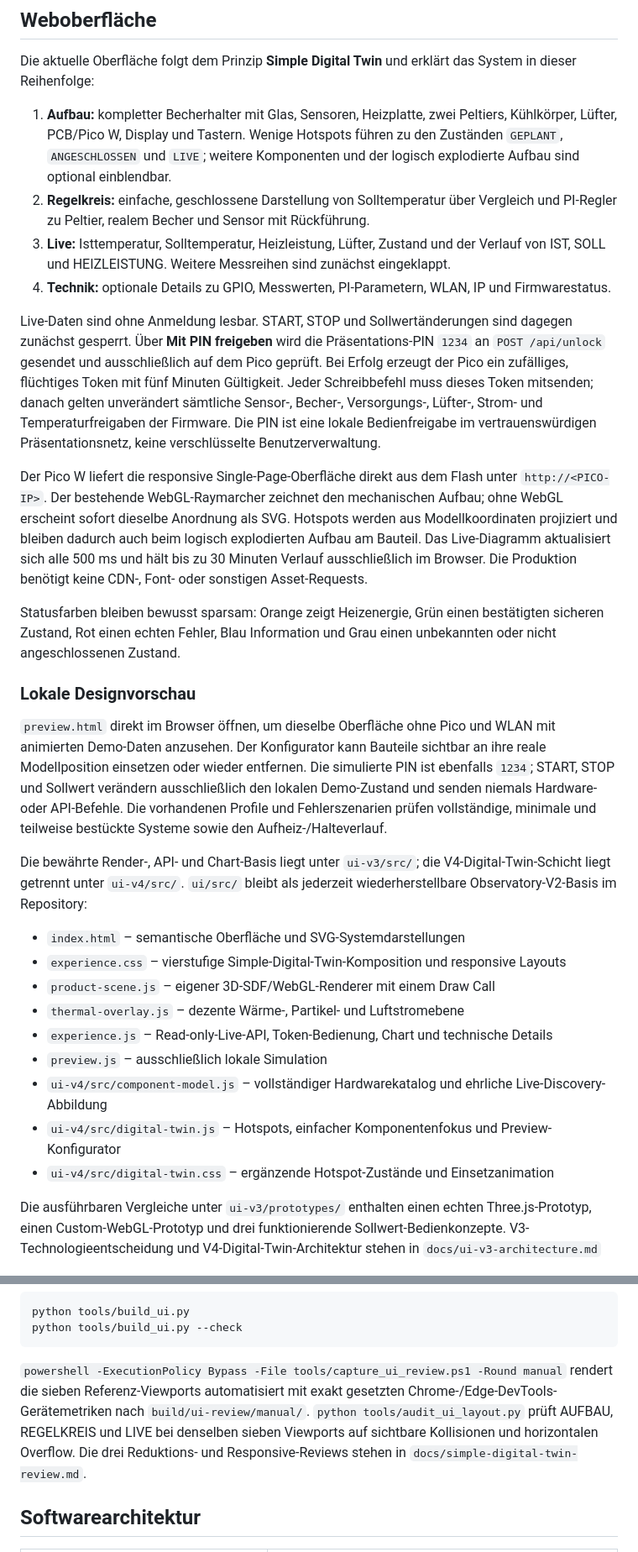
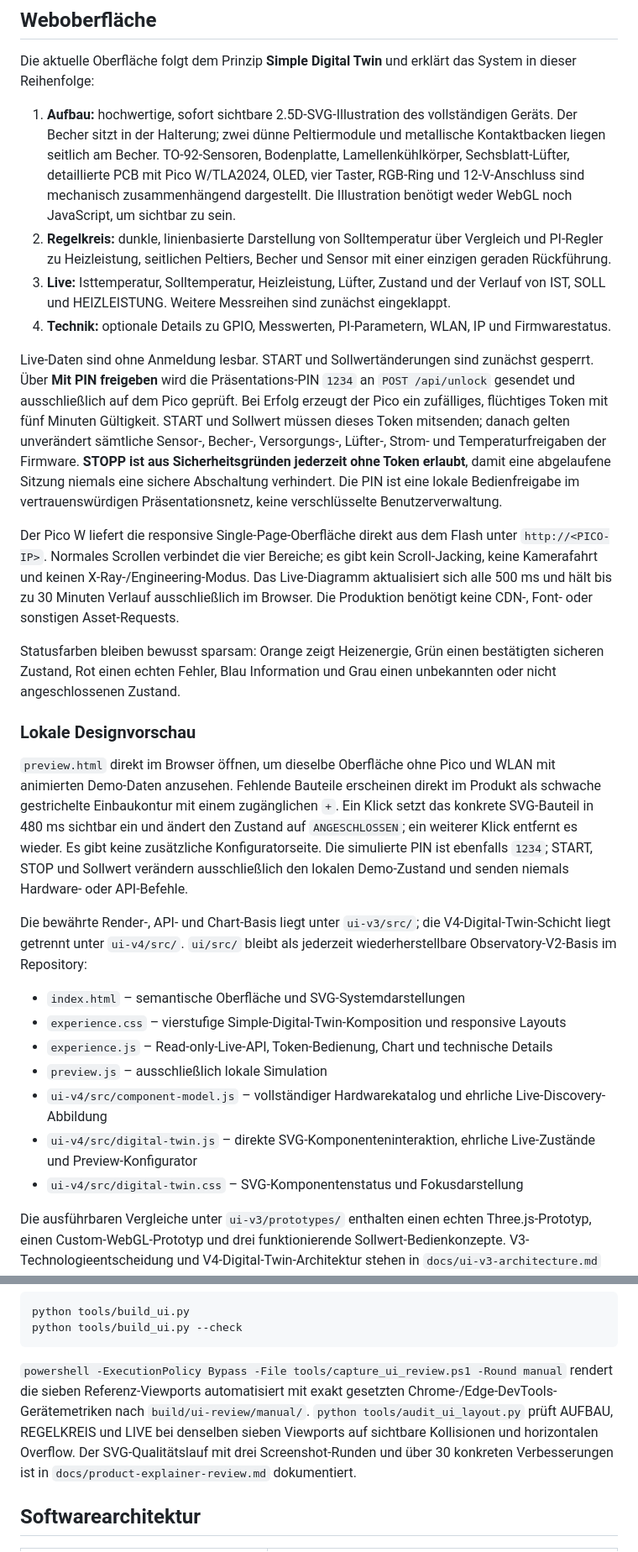
Before and after one commit to yanik404/embedded-temperature-control-system, a Markdown page: README.md, 2 parts joined by grey strips. Shown at 84% size. Rendered like a GitHub page.

Commit message:
Document product explainer visual qualification

````diff
--- a/README.md
+++ b/README.md
@@ -91,32 +91,30 @@ UP/DOWN ändern den Sollwert in 0,5-°C-Schritten. OK startet oder stoppt; im Fe
 
 Die aktuelle Oberfläche folgt dem Prinzip **Simple Digital Twin** und erklärt das System in dieser Reihenfolge:
 
-1. **Aufbau:** kompletter Becherhalter mit Glas, Sensoren, Heizplatte, zwei Peltiers, Kühlkörper, Lüfter, PCB/Pico W, Display und Tastern. Wenige Hotspots führen zu den Zuständen `GEPLANT`, `ANGESCHLOSSEN` und `LIVE`; weitere Komponenten und der logisch explodierte Aufbau sind optional einblendbar.
-2. **Regelkreis:** einfache, geschlossene Darstellung von Solltemperatur über Vergleich und PI-Regler zu Peltier, realem Becher und Sensor mit Rückführung.
+1. **Aufbau:** hochwertige, sofort sichtbare 2.5D-SVG-Illustration des vollständigen Geräts. Der Becher sitzt in der Halterung; zwei dünne Peltiermodule und metallische Kontaktbacken liegen seitlich am Becher. TO-92-Sensoren, Bodenplatte, Lamellenkühlkörper, Sechsblatt-Lüfter, detaillierte PCB mit Pico W/TLA2024, OLED, vier Taster, RGB-Ring und 12-V-Anschluss sind mechanisch zusammenhängend dargestellt. Die Illustration benötigt weder WebGL noch JavaScript, um sichtbar zu sein.
+2. **Regelkreis:** dunkle, linienbasierte Darstellung von Solltemperatur über Vergleich und PI-Regler zu Heizleistung, seitlichen Peltiers, Becher und Sensor mit einer einzigen geraden Rückführung.
 3. **Live:** Isttemperatur, Solltemperatur, Heizleistung, Lüfter, Zustand und der Verlauf von IST, SOLL und HEIZLEISTUNG. Weitere Messreihen sind zunächst eingeklappt.
 4. **Technik:** optionale Details zu GPIO, Messwerten, PI-Parametern, WLAN, IP und Firmwarestatus.
 
-Live-Daten sind ohne Anmeldung lesbar. START, STOP und Sollwertänderungen sind dagegen zunächst gesperrt. Über **Mit PIN freigeben** wird die Präsentations-PIN `1234` an `POST /api/unlock` gesendet und ausschließlich auf dem Pico geprüft. Bei Erfolg erzeugt der Pico ein zufälliges, flüchtiges Token mit fünf Minuten Gültigkeit. Jeder Schreibbefehl muss dieses Token mitsenden; danach gelten unverändert sämtliche Sensor-, Becher-, Versorgungs-, Lüfter-, Strom- und Temperaturfreigaben der Firmware. Die PIN ist eine lokale Bedienfreigabe im vertrauenswürdigen Präsentationsnetz, keine verschlüsselte Benutzerverwaltung.
+Live-Daten sind ohne Anmeldung lesbar. START und Sollwertänderungen sind zunächst gesperrt. Über **Mit PIN freigeben** wird die Präsentations-PIN `1234` an `POST /api/unlock` gesendet und ausschließlich auf dem Pico geprüft. Bei Erfolg erzeugt der Pico ein zufälliges, flüchtiges Token mit fünf Minuten Gültigkeit. START und Sollwert müssen dieses Token mitsenden; danach gelten unverändert sämtliche Sensor-, Becher-, Versorgungs-, Lüfter-, Strom- und Temperaturfreigaben der Firmware. **STOPP ist aus Sicherheitsgründen jederzeit ohne Token erlaubt**, damit eine abgelaufene Sitzung niemals eine sichere Abschaltung verhindert. Die PIN ist eine lokale Bedienfreigabe im vertrauenswürdigen Präsentationsnetz, keine verschlüsselte Benutzerverwaltung.
 
-Der Pico W liefert die responsive Single-Page-Oberfläche direkt aus dem Flash unter `http://<PICO-IP>`. Der bestehende WebGL-Raymarcher zeichnet den mechanischen Aufbau; ohne WebGL erscheint sofort dieselbe Anordnung als SVG. Hotspots werden aus Modellkoordinaten projiziert und bleiben dadurch auch beim logisch explodierten Aufbau am Bauteil. Das Live-Diagramm aktualisiert sich alle 500 ms und hält bis zu 30 Minuten Verlauf ausschließlich im Browser. Die Produktion benötigt keine CDN-, Font- oder sonstigen Asset-Requests.
+Der Pico W liefert die responsive Single-Page-Oberfläche direkt aus dem Flash unter `http://<PICO-IP>`. Normales Scrollen verbindet die vier Bereiche; es gibt kein Scroll-Jacking, keine Kamerafahrt und keinen X-Ray-/Engineering-Modus. Das Live-Diagramm aktualisiert sich alle 500 ms und hält bis zu 30 Minuten Verlauf ausschließlich im Browser. Die Produktion benötigt keine CDN-, Font- oder sonstigen Asset-Requests.
 
 Statusfarben bleiben bewusst sparsam: Orange zeigt Heizenergie, Grün einen bestätigten sicheren Zustand, Rot einen echten Fehler, Blau Information und Grau einen unbekannten oder nicht angeschlossenen Zustand.
 
 ### Lokale Designvorschau
 
-`preview.html` direkt im Browser öffnen, um dieselbe Oberfläche ohne Pico und WLAN mit animierten Demo-Daten anzusehen. Der Konfigurator kann Bauteile sichtbar an ihre reale Modellposition einsetzen oder wieder entfernen. Die simulierte PIN ist ebenfalls `1234`; START, STOP und Sollwert verändern ausschließlich den lokalen Demo-Zustand und senden niemals Hardware- oder API-Befehle. Die vorhandenen Profile und Fehlerszenarien prüfen vollständige, minimale und teilweise bestückte Systeme sowie den Aufheiz-/Halteverlauf.
+`preview.html` direkt im Browser öffnen, um dieselbe Oberfläche ohne Pico und WLAN mit animierten Demo-Daten anzusehen. Fehlende Bauteile erscheinen direkt im Produkt als schwache gestrichelte Einbaukontur mit einem zugänglichen `+`. Ein Klick setzt das konkrete SVG-Bauteil in 480 ms sichtbar ein und ändert den Zustand auf `ANGESCHLOSSEN`; ein weiterer Klick entfernt es wieder. Es gibt keine zusätzliche Konfiguratorseite. Die simulierte PIN ist ebenfalls `1234`; START, STOP und Sollwert verändern ausschließlich den lokalen Demo-Zustand und senden niemals Hardware- oder API-Befehle.
 
 Die bewährte Render-, API- und Chart-Basis liegt unter `ui-v3/src/`; die V4-Digital-Twin-Schicht liegt getrennt unter `ui-v4/src/`. `ui/src/` bleibt als jederzeit wiederherstellbare Observatory-V2-Basis im Repository:
 
 - `index.html` – semantische Oberfläche und SVG-Systemdarstellungen
 - `experience.css` – vierstufige Simple-Digital-Twin-Komposition und responsive Layouts
-- `product-scene.js` – eigener 3D-SDF/WebGL-Renderer mit einem Draw Call
-- `thermal-overlay.js` – dezente Wärme-, Partikel- und Luftstromebene
 - `experience.js` – Read-only-Live-API, Token-Bedienung, Chart und technische Details
 - `preview.js` – ausschließlich lokale Simulation
 - `ui-v4/src/component-model.js` – vollständiger Hardwarekatalog und ehrliche Live-Discovery-Abbildung
-- `ui-v4/src/digital-twin.js` – Hotspots, einfacher Komponentenfokus und Preview-Konfigurator
-- `ui-v4/src/digital-twin.css` – ergänzende Hotspot-Zustände und Einsetzanimation
+- `ui-v4/src/digital-twin.js` – direkte SVG-Komponenteninteraktion, ehrliche Live-Zustände und Preview-Konfigurator
+- `ui-v4/src/digital-twin.css` – SVG-Komponentenstatus und Fokusdarstellung
 
 Die ausführbaren Vergleiche unter `ui-v3/prototypes/` enthalten einen echten Three.js-Prototyp, einen Custom-WebGL-Prototyp und drei funktionierende Sollwert-Bedienkonzepte. V3-Technologieentscheidung und V4-Digital-Twin-Architektur stehen in `docs/ui-v3-architecture.md` und `docs/ui-v4-architecture.md`.
 
@@ -127,7 +125,7 @@ python tools/build_ui.py
 python tools/build_ui.py --check
 ```
 
-`powershell -ExecutionPolicy Bypass -File tools/capture_ui_review.ps1 -Round manual` rendert die sieben Referenz-Viewports automatisiert mit exakt gesetzten Chrome-/Edge-DevTools-Gerätemetriken nach `build/ui-review/manual/`. `python tools/audit_ui_layout.py` prüft AUFBAU, REGELKREIS und LIVE bei denselben sieben Viewports auf sichtbare Kollisionen und horizontalen Overflow. Die drei Reduktions- und Responsive-Reviews stehen in `docs/simple-digital-twin-review.md`.
+`powershell -ExecutionPolicy Bypass -File tools/capture_ui_review.ps1 -Round manual` rendert die sieben Referenz-Viewports automatisiert mit exakt gesetzten Chrome-/Edge-DevTools-Gerätemetriken nach `build/ui-review/manual/`. `python tools/audit_ui_layout.py` prüft AUFBAU, REGELKREIS und LIVE bei denselben sieben Viewports auf sichtbare Kollisionen und horizontalen Overflow. Der SVG-Qualitätslauf mit drei Screenshot-Runden und über 30 konkreten Verbesserungen ist in `docs/product-explainer-review.md` dokumentiert.
 
 ## Softwarearchitektur
 
````
Also changed, not shown: docs/product-explainer-review.md (added, +84 -0 lines).
